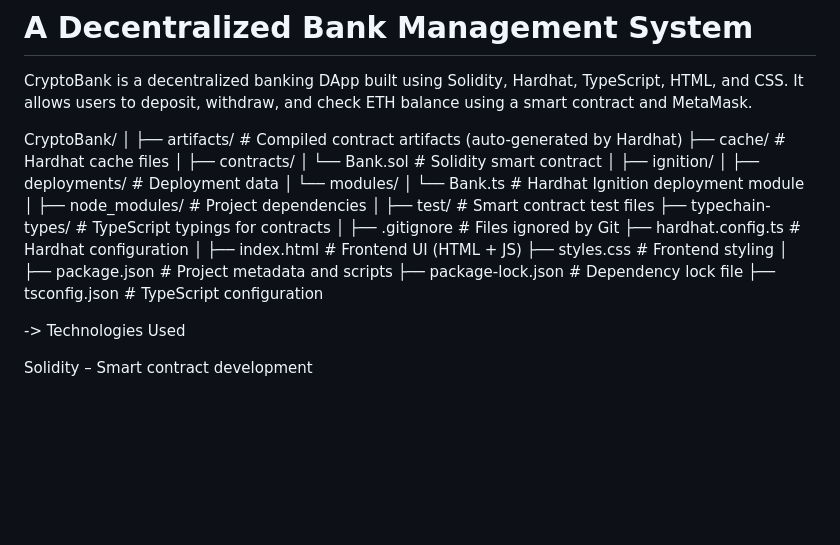
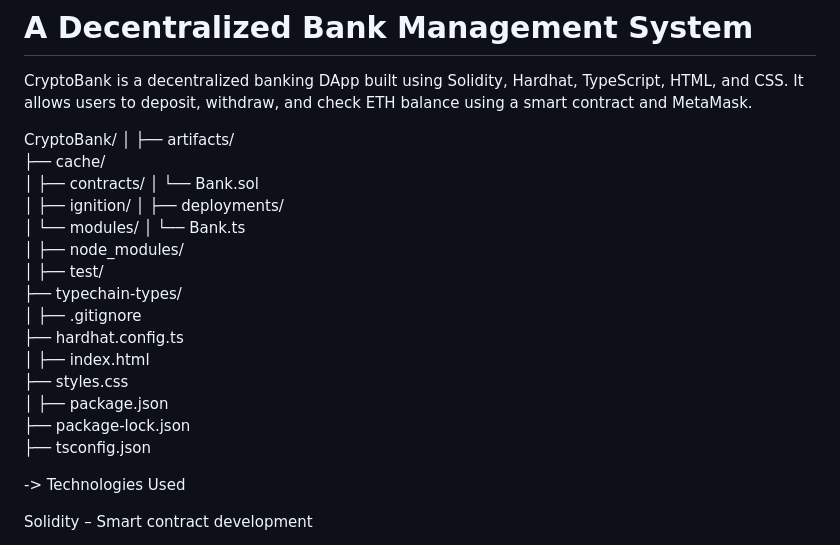
Before and after one commit to Meenakshi19-cse/CryptoBank, a Markdown page: README.md, the part around the change. Rendered like a GitHub page; blank space fills up the shorter version.

```diff
--- a/README.md
+++ b/README.md
@@ -5,31 +5,31 @@ It allows users to deposit, withdraw, and check ETH balance using a smart contra
 
 CryptoBank/
 │
-├── artifacts/                 # Compiled contract artifacts (auto-generated by Hardhat)
-├── cache/                     # Hardhat cache files
+├── artifacts/
+├── cache/
 │
 ├── contracts/
-│   └── Bank.sol               # Solidity smart contract
+│   └── Bank.sol
 │
 ├── ignition/
-│   ├── deployments/           # Deployment data
+│   ├── deployments/
 │   └── modules/
-│       └── Bank.ts            # Hardhat Ignition deployment module
+│       └── Bank.ts
 │
-├── node_modules/              # Project dependencies
+├── node_modules/
 │
-├── test/                      # Smart contract test files
-├── typechain-types/           # TypeScript typings for contracts
+├── test/
+├── typechain-types/
 │
-├── .gitignore                 # Files ignored by Git
-├── hardhat.config.ts          # Hardhat configuration
+├── .gitignore
+├── hardhat.config.ts
 │
-├── index.html                 # Frontend UI (HTML + JS)
-├── styles.css                 # Frontend styling
+├── index.html
+├── styles.css
 │
-├── package.json               # Project metadata and scripts
-├── package-lock.json          # Dependency lock file
-├── tsconfig.json              # TypeScript configuration
+├── package.json
+├── package-lock.json
+├── tsconfig.json
 
 -> Technologies Used
 
```
